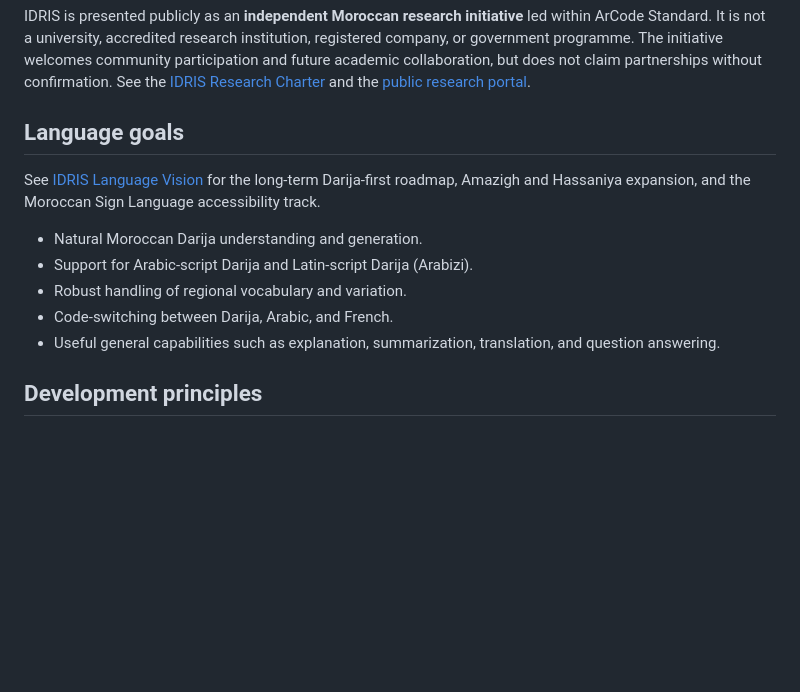
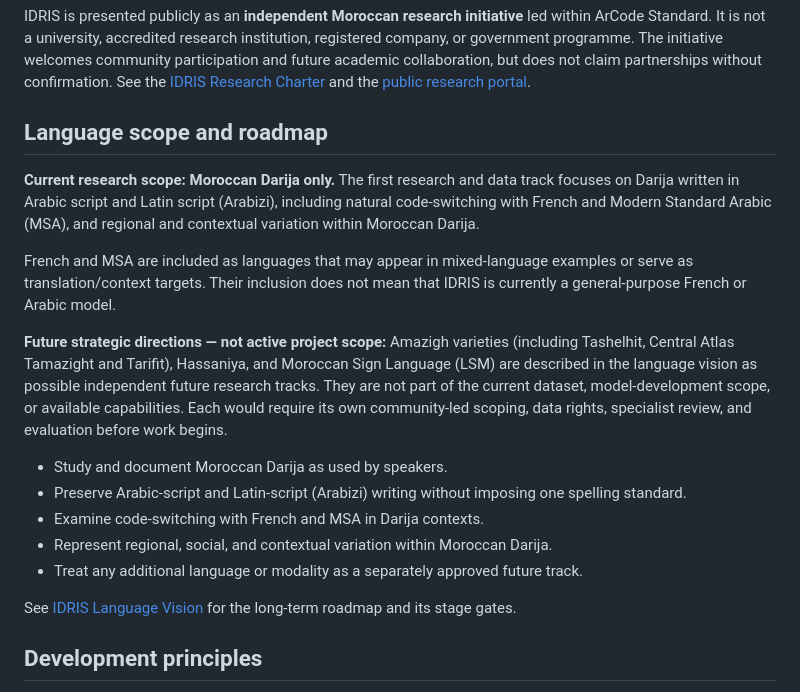
Before and after one commit to ArCode-Standard/ArCode-Darija, a Markdown page: README.md, the part around the change. GitHub-like rendering; blank space fills up the shorter version.

Commit message:
Clarify current Darija scope and future language tracks

```diff
--- a/README.md
+++ b/README.md
@@ -28,15 +28,21 @@ The name **IDRIS** is inspired by Idris I (مولاي إدريس الأول), a
 
 IDRIS is presented publicly as an **independent Moroccan research initiative** led within ArCode Standard. It is not a university, accredited research institution, registered company, or government programme. The initiative welcomes community participation and future academic collaboration, but does not claim partnerships without confirmation. See the [IDRIS Research Charter](docs/IDRIS_RESEARCH_CHARTER.md) and the [public research portal](website/index.html).
 
-## Language goals
+## Language scope and roadmap
 
-See [IDRIS Language Vision](docs/IDRIS_LANGUAGE_VISION.md) for the long-term Darija-first roadmap, Amazigh and Hassaniya expansion, and the Moroccan Sign Language accessibility track.
+**Current research scope: Moroccan Darija only.** The first research and data track focuses on Darija written in Arabic script and Latin script (Arabizi), including natural code-switching with French and Modern Standard Arabic (MSA), and regional and contextual variation within Moroccan Darija.
 
-- Natural Moroccan Darija understanding and generation.
-- Support for Arabic-script Darija and Latin-script Darija (Arabizi).
-- Robust handling of regional vocabulary and variation.
-- Code-switching between Darija, Arabic, and French.
-- Useful general capabilities such as explanation, summarization, translation, and question answering.
+French and MSA are included as languages that may appear in mixed-language examples or serve as translation/context targets. Their inclusion does not mean that IDRIS is currently a general-purpose French or Arabic model.
+
+**Future strategic directions — not active project scope:** Amazigh varieties (including Tashelhit, Central Atlas Tamazight and Tarifit), Hassaniya, and Moroccan Sign Language (LSM) are described in the language vision as possible independent future research tracks. They are not part of the current dataset, model-development scope, or available capabilities. Each would require its own community-led scoping, data rights, specialist review, and evaluation before work begins.
+
+- Study and document Moroccan Darija as used by speakers.
+- Preserve Arabic-script and Latin-script (Arabizi) writing without imposing one spelling standard.
+- Examine code-switching with French and MSA in Darija contexts.
+- Represent regional, social, and contextual variation within Moroccan Darija.
+- Treat any additional language or modality as a separately approved future track.
+
+See [IDRIS Language Vision](docs/IDRIS_LANGUAGE_VISION.md) for the long-term roadmap and its stage gates.
 
 ## Development principles
 
```
